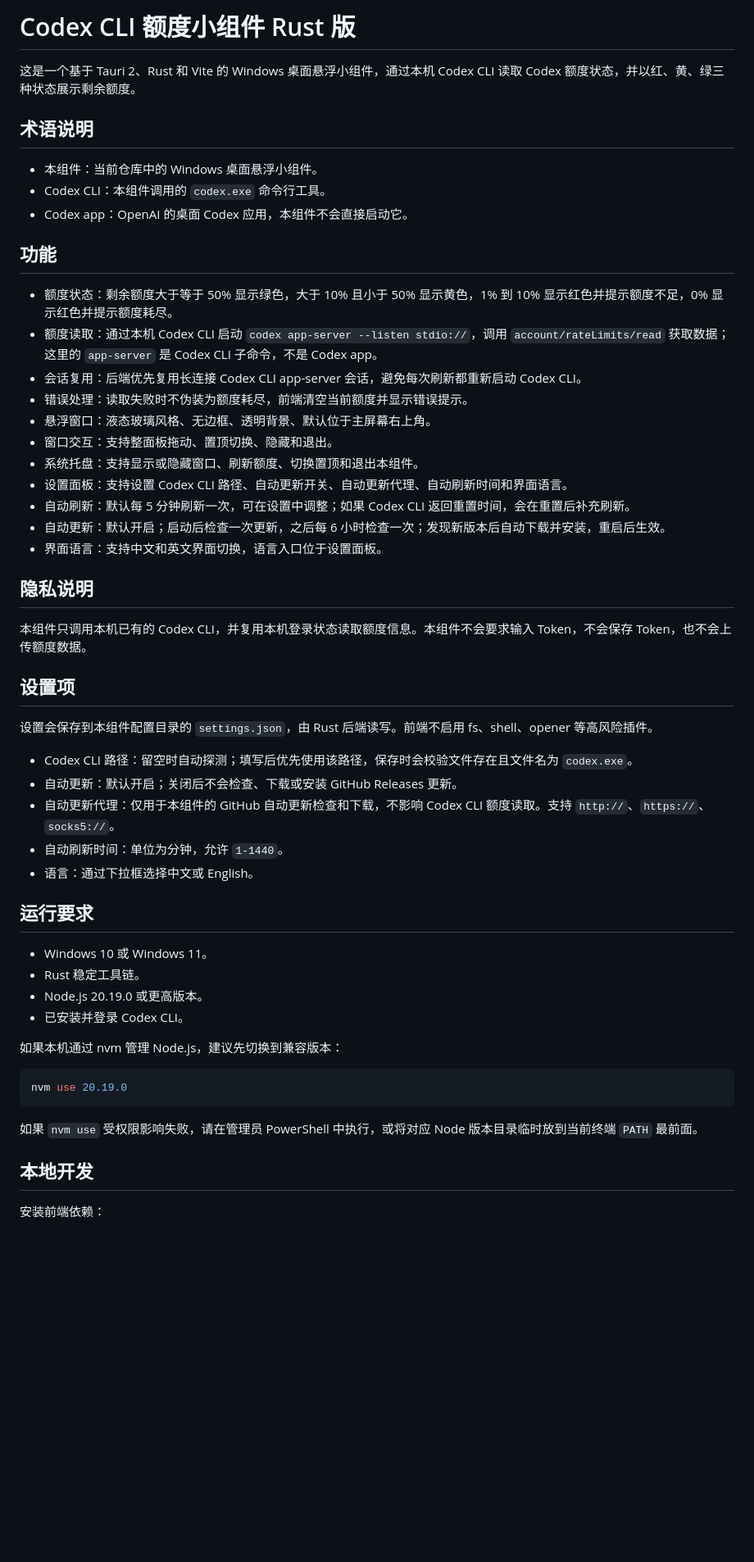
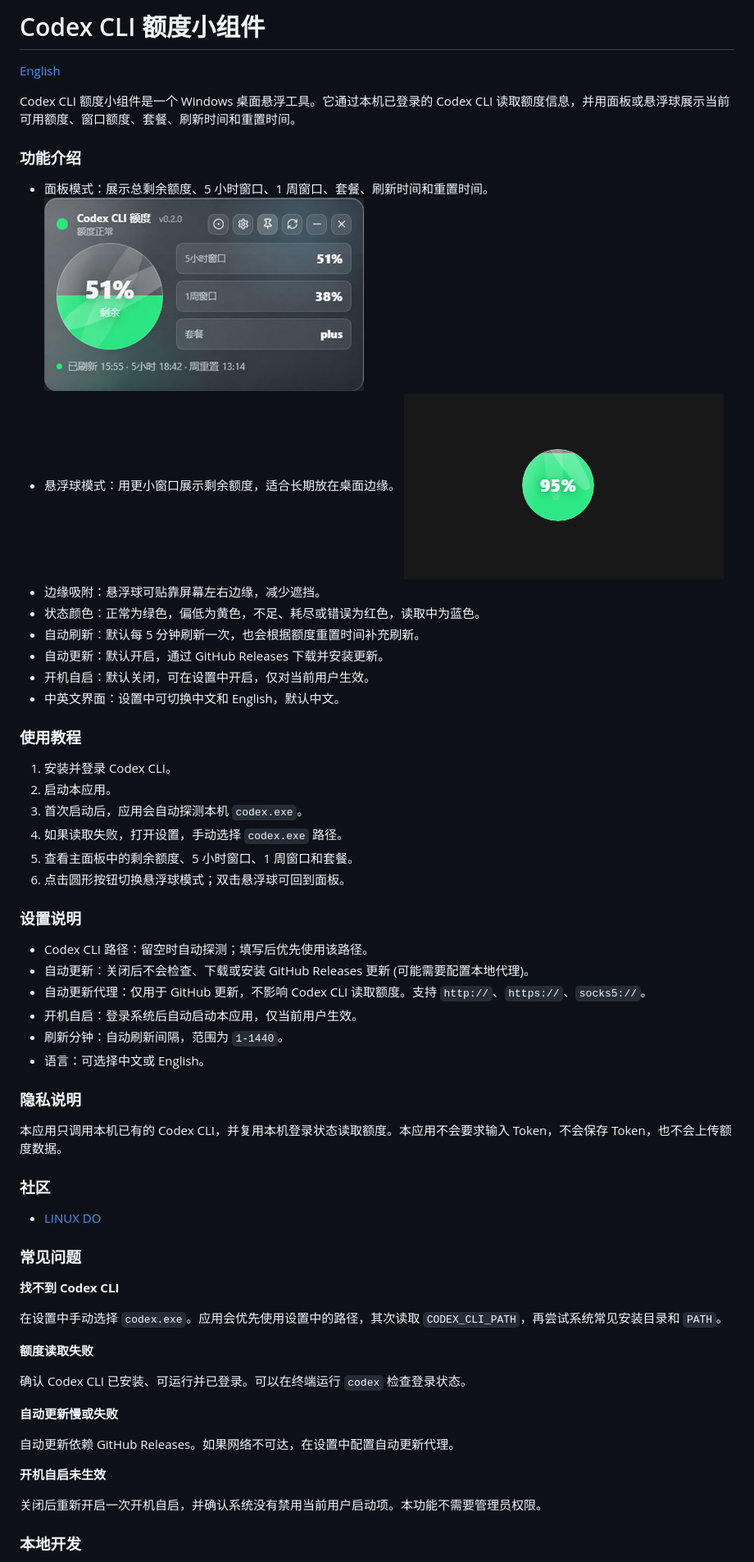
Before and after one commit to 359956085/codex-widget, a Markdown page: README.md, the part around the change printed below. Shown: that part at 82% size. Drawn GitHub-style; pictures changed too: docs/assets/ui-ball.png (added), docs/assets/ui-panel.png (added); blank space fills up the shorter version.

````diff
--- a/README.md
+++ b/README.md
@@ -1,56 +1,66 @@
-# Codex CLI 额度小组件 Rust 版
+# Codex CLI 额度小组件
 
-这是一个基于 Tauri 2、Rust 和 Vite 的 Windows 桌面悬浮小组件，通过本机 Codex CLI 读取 Codex 额度状态，并以红、黄、绿三种状态展示剩余额度。
+[English](README.en.md)
 
-## 术语说明
+Codex CLI 额度小组件是一个 Windows 桌面悬浮工具。它通过本机已登录的 Codex CLI 读取额度信息，并用面板或悬浮球展示当前可用额度、窗口额度、套餐、刷新时间和重置时间。
 
-- 本组件：当前仓库中的 Windows 桌面悬浮小组件。
-- Codex CLI：本组件调用的 `codex.exe` 命令行工具。
-- Codex app：OpenAI 的桌面 Codex 应用，本组件不会直接启动它。
+### 功能介绍
 
-## 功能
 
-- 额度状态：剩余额度大于等于 50% 显示绿色，大于 10% 且小于 50% 显示黄色，1% 到 10% 显示红色并提示额度不足，0% 显示红色并提示额度耗尽。
-- 额度读取：通过本机 Codex CLI 启动 `codex app-server --listen stdio://`，调用 `account/rateLimits/read` 获取数据；这里的 `app-server` 是 Codex CLI 子命令，不是 Codex app。
-- 会话复用：后端优先复用长连接 Codex CLI app-server 会话，避免每次刷新都重新启动 Codex CLI。
-- 错误处理：读取失败时不伪装为额度耗尽，前端清空当前额度并显示错误提示。
-- 悬浮窗口：液态玻璃风格、无边框、透明背景、默认位于主屏幕右上角。
-- 窗口交互：支持整面板拖动、置顶切换、隐藏和退出。
-- 系统托盘：支持显示或隐藏窗口、刷新额度、切换置顶和退出本组件。
-- 设置面板：支持设置 Codex CLI 路径、自动更新开关、自动更新代理、自动刷新时间和界面语言。
-- 自动刷新：默认每 5 分钟刷新一次，可在设置中调整；如果 Codex CLI 返回重置时间，会在重置后补充刷新。
-- 自动更新：默认开启；启动后检查一次更新，之后每 6 小时检查一次；发现新版本后自动下载并安装，重启后生效。
-- 界面语言：支持中文和英文界面切换，语言入口位于设置面板。
+- 面板模式：展示总剩余额度、5 小时窗口、1 周窗口、套餐、刷新时间和重置时间。
+  ![Codex CLI 额度小组件界面](docs/assets/ui-panel.png)
+- 悬浮球模式：用更小窗口展示剩余额度，适合长期放在桌面边缘。
+  ![Codex CLI 额度小组件界面](docs/assets/ui-ball.png)
+- 边缘吸附：悬浮球可贴靠屏幕左右边缘，减少遮挡。
+- 状态颜色：正常为绿色，偏低为黄色，不足、耗尽或错误为红色，读取中为蓝色。
+- 自动刷新：默认每 5 分钟刷新一次，也会根据额度重置时间补充刷新。
+- 自动更新：默认开启，通过 GitHub Releases 下载并安装更新。
+- 开机自启：默认关闭，可在设置中开启，仅对当前用户生效。
+- 中英文界面：设置中可切换中文和 English，默认中文。
 
-## 隐私说明
+### 使用教程
 
-本组件只调用本机已有的 Codex CLI，并复用本机登录状态读取额度信息。本组件不会要求输入 Token，不会保存 Token，也不会上传额度数据。
+1. 安装并登录 Codex CLI。
+2. 启动本应用。
+3. 首次启动后，应用会自动探测本机 `codex.exe`。
+4. 如果读取失败，打开设置，手动选择 `codex.exe` 路径。
+5. 查看主面板中的剩余额度、5 小时窗口、1 周窗口和套餐。
+6. 点击圆形按钮切换悬浮球模式；双击悬浮球可回到面板。
 
-## 设置项
+### 设置说明
 
-设置会保存到本组件配置目录的 `settings.json`，由 Rust 后端读写。前端不启用 fs、shell、opener 等高风险插件。
+- Codex CLI 路径：留空时自动探测；填写后优先使用该路径。
+- 自动更新：关闭后不会检查、下载或安装 GitHub Releases 更新 (可能需要配置本地代理)。
+- 自动更新代理：仅用于 GitHub 更新，不影响 Codex CLI 读取额度。支持 `http://`、`https://`、`socks5://`。
+- 开机自启：登录系统后自动启动本应用，仅当前用户生效。
+- 刷新分钟：自动刷新间隔，范围为 `1-1440`。
+- 语言：可选择中文或 English。
 
-- Codex CLI 路径：留空时自动探测；填写后优先使用该路径，保存时会校验文件存在且文件名为 `codex.exe`。
-- 自动更新：默认开启；关闭后不会检查、下载或安装 GitHub Releases 更新。
-- 自动更新代理：仅用于本组件的 GitHub 自动更新检查和下载，不影响 Codex CLI 额度读取。支持 `http://`、`https://`、`socks5://`。
-- 自动刷新时间：单位为分钟，允许 `1-1440`。
-- 语言：通过下拉框选择中文或 English。
+### 隐私说明
 
-## 运行要求
+本应用只调用本机已有的 Codex CLI，并复用本机登录状态读取额度。本应用不会要求输入 Token，不会保存 Token，也不会上传额度数据。
 
-- Windows 10 或 Windows 11。
-- Rust 稳定工具链。
-- Node.js 20.19.0 或更高版本。
-- 已安装并登录 Codex CLI。
+### 社区
 
-如果本机通过 nvm 管理 Node.js，建议先切换到兼容版本：
+- [LINUX DO](https://linux.do)
 
-```powershell
-nvm use 20.19.0
-```
+### 常见问题
 
-如果 `nvm use` 受权限影响失败，请在管理员 PowerShell 中执行，或将对应 Node 版本目录临时放到当前终端 `PATH` 最前面。
+**找不到 Codex CLI**
 
-## 本地开发
+在设置中手动选择 `codex.exe`。应用会优先使用设置中的路径，其次读取 `CODEX_CLI_PATH`，再尝试系统常见安装目录和 `PATH`。
 
-安装前端依赖：
+**额度读取失败**
+
+确认 Codex CLI 已安装、可运行并已登录。可以在终端运行 `codex` 检查登录状态。
+
+**自动更新慢或失败**
+
+自动更新依赖 GitHub Releases。如果网络不可达，在设置中配置自动更新代理。
+
+**开机自启未生效**
+
+关闭后重新开启一次开机自启，并确认系统没有禁用当前用户启动项。本功能不需要管理员权限。
+
+### 本地开发
+
````
Also changed, not shown: other parts of README.md (+16 -113 lines), README.en.md (added, +74 -0 lines).
